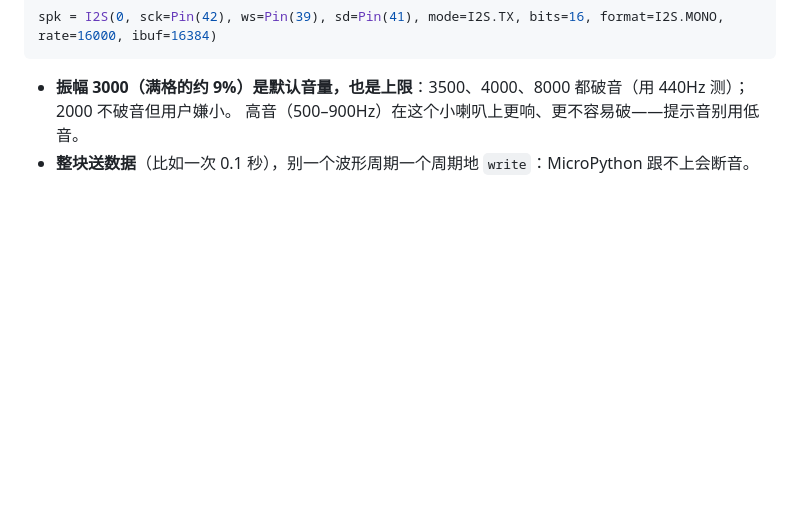
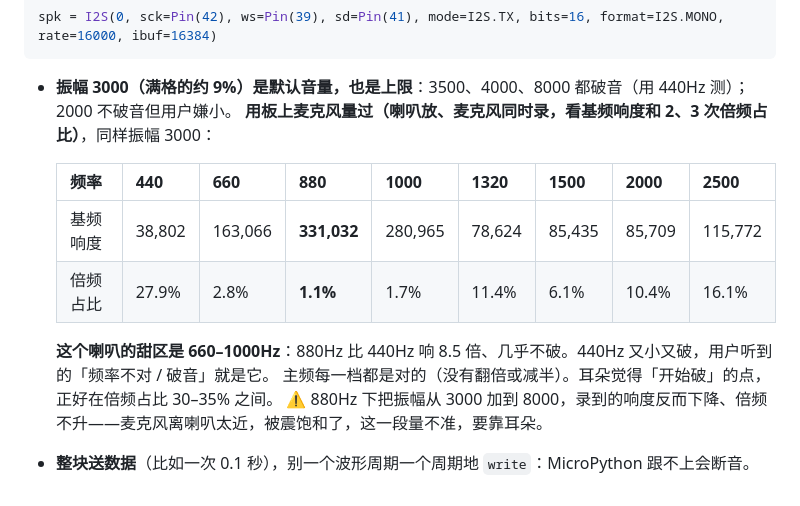
Before and after one commit to gaolei8888/dc-terminal, a Markdown page: devices/esp32-cam/README.md, the part around the change. GitHub-like rendering; blank space fills up the shorter version.

Commit message:
docs(devices): measure the speaker with the on-board mic; its sweet spot is 660-1000 Hz

````diff
--- a/devices/esp32-cam/README.md
+++ b/devices/esp32-cam/README.md
@@ -143,5 +143,14 @@ spk = I2S(0, sck=Pin(42), ws=Pin(39), sd=Pin(41), mode=I2S.TX, bits=16, format=I
 ```
 
 - **振幅 3000（满格的约 9%）是默认音量，也是上限**：3500、4000、8000 都破音（用 440Hz 测）；2000 不破音但用户嫌小。
-  高音（500–900Hz）在这个小喇叭上更响、更不容易破——提示音别用低音。
+  **用板上麦克风量过（喇叭放、麦克风同时录，看基频响度和 2、3 次倍频占比）**，同样振幅 3000：
+
+  | 频率 | 440 | 660 | **880** | 1000 | 1320 | 1500 | 2000 | 2500 |
+  |---|---|---|---|---|---|---|---|---|
+  | 基频响度 | 38,802 | 163,066 | **331,032** | 280,965 | 78,624 | 85,435 | 85,709 | 115,772 |
+  | 倍频占比 | 27.9% | 2.8% | **1.1%** | 1.7% | 11.4% | 6.1% | 10.4% | 16.1% |
+
+  **这个喇叭的甜区是 660–1000Hz**：880Hz 比 440Hz 响 8.5 倍、几乎不破。440Hz 又小又破，用户听到的「频率不对 / 破音」就是它。
+  主频每一档都是对的（没有翻倍或减半）。耳朵觉得「开始破」的点，正好在倍频占比 30–35% 之间。
+  ⚠️ 880Hz 下把振幅从 3000 加到 8000，录到的响度反而下降、倍频不升——麦克风离喇叭太近，被震饱和了，这一段量不准，要靠耳朵。
 - **整块送数据**（比如一次 0.1 秒），别一个波形周期一个周期地 `write`：MicroPython 跟不上会断音。
````
